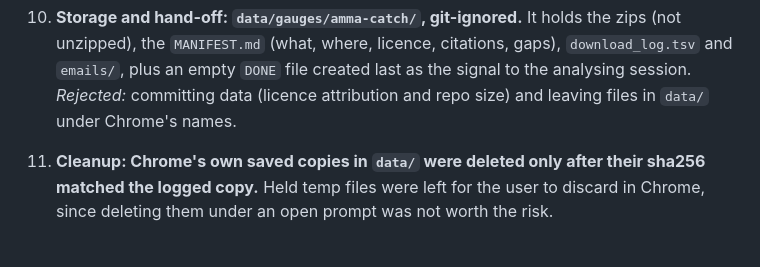
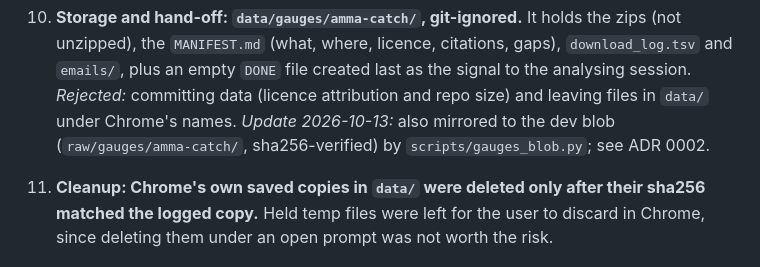
Before and after one commit to OCHA-DAP/ds-precip-intercomparison, a Markdown page: docs/decisions/0001-amma-catch-gauge-acquisition.md, the part around the change. Rendered like a GitHub page.

```diff
--- a/docs/decisions/0001-amma-catch-gauge-acquisition.md
+++ b/docs/decisions/0001-amma-catch-gauge-acquisition.md
@@ -102,6 +102,8 @@ Eleven linked choices. For each: what was chosen, then the rejected alternatives
     `DONE` file created last as the signal to the analysing session.
     *Rejected:* committing data (licence attribution and repo size) and leaving files in `data/` under
     Chrome's names.
+    *Update 2026-10-13:* also mirrored to the dev blob (`raw/gauges/amma-catch/`, sha256-verified) by
+    `scripts/gauges_blob.py`; see ADR 0002.
 
 11. **Cleanup: Chrome's own saved copies in `data/` were deleted only after their sha256 matched the logged
     copy.** Held temp files were left for the user to discard in Chrome, since deleting them under an open
```
Also changed, not shown: docs/decisions/0002-tahmo-gauges-and-gauge-storage.md (added, +73 -0 lines).
